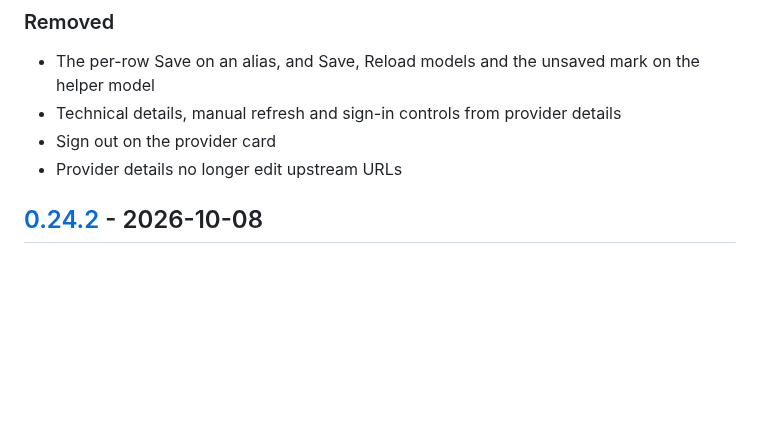
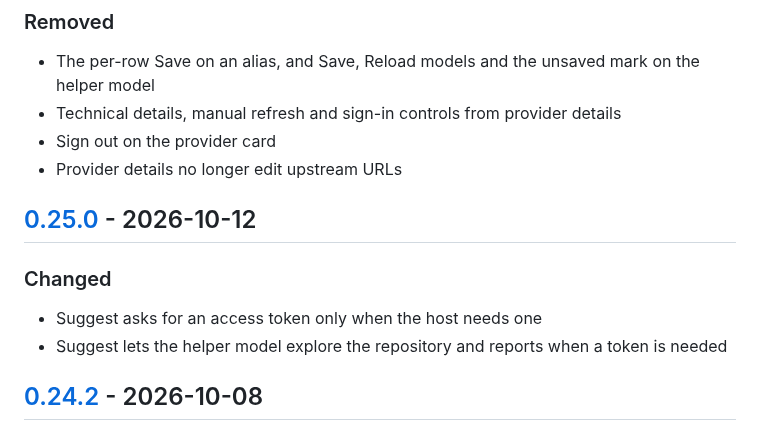
Before and after one commit to helv-io/skgate, a Markdown page: CHANGELOG.md, the part around one of its changes. GitHub-like rendering; blank space fills up the shorter version.

Commit message:
Changelog for v0.25.0
Written by tools/changelog from the commits since the previous tag. Not a release: no tag, no image.

```diff
--- a/CHANGELOG.md
+++ b/CHANGELOG.md
@@ -48,6 +48,13 @@ This file is written by `tools/changelog`: when a version tag is pushed, a workf
 - Technical details, manual refresh and sign-in controls from provider details
 - Sign out on the provider card
 - Provider details no longer edit upstream URLs
+
+## [0.25.0] - 2026-10-12
+
+### Changed
+
+- Suggest asks for an access token only when the host needs one
+- Suggest lets the helper model explore the repository and reports when a token is needed
 
 ## [0.24.2] - 2026-10-08
 
```
Also changed, not shown: other parts of CHANGELOG.md (+2 -1 lines).
